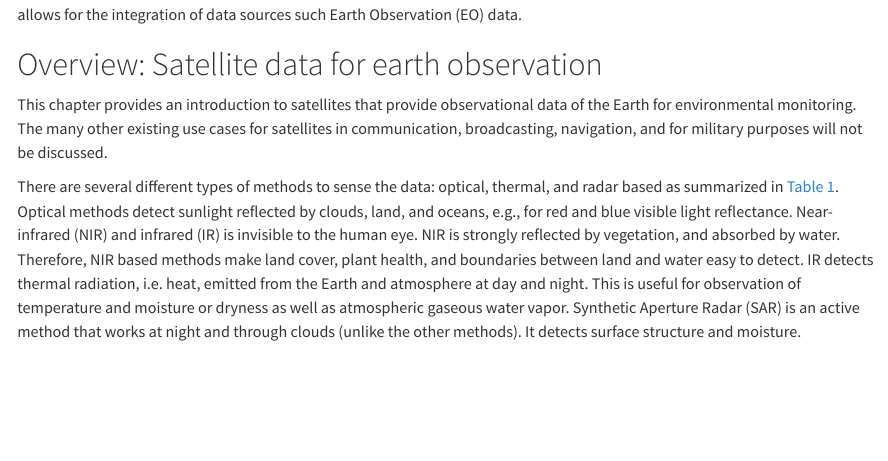
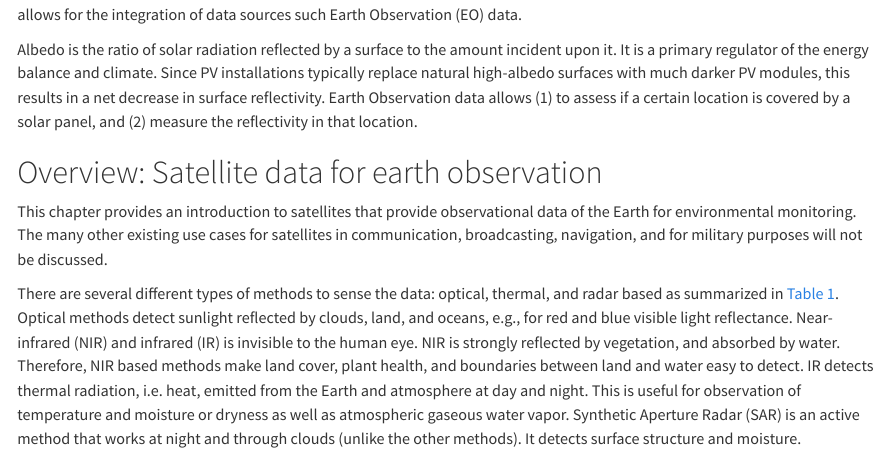
Before and after one commit to elkeelke/pwrg2, a Quarto document (index.qmd): the page in a window 1100 px wide, from 530 px down. Rendered offline with R 4.5, knitr and Pandoc in place of Quarto, with nearby package versions; a font, style sheet, LaTeX package, included part or bibliography that could not be used is replaced or left out.

Commit message:
Forgot to save this part.

```diff
--- a/index.qmd
+++ b/index.qmd
@@ -41,7 +41,7 @@ Remote sensing, particularly through satellites, provides vast amounts of data.
 
 While [@ISO14040] provides the necessary structure for an LCA, it refrains from dictating specific methodological approaches for emerging or complex environmental phenomena, such as surface radiative forcing (RF). This absence of prescriptive methods allows for the integration of data sources such Earth Observation (EO) data.
 
-
+Albedo is the ratio of solar radiation reflected by a surface to the amount incident upon it. It is a primary regulator of the energy balance and climate. Since PV installations typically replace natural high-albedo surfaces with much darker PV modules, this results in a net decrease in surface reflectivity. Earth Observation data allows (1) to assess if a certain location is covered by a solar panel, and (2) measure the reflectivity in that location.
 
 # Overview: Satellite data for earth observation
 
```
